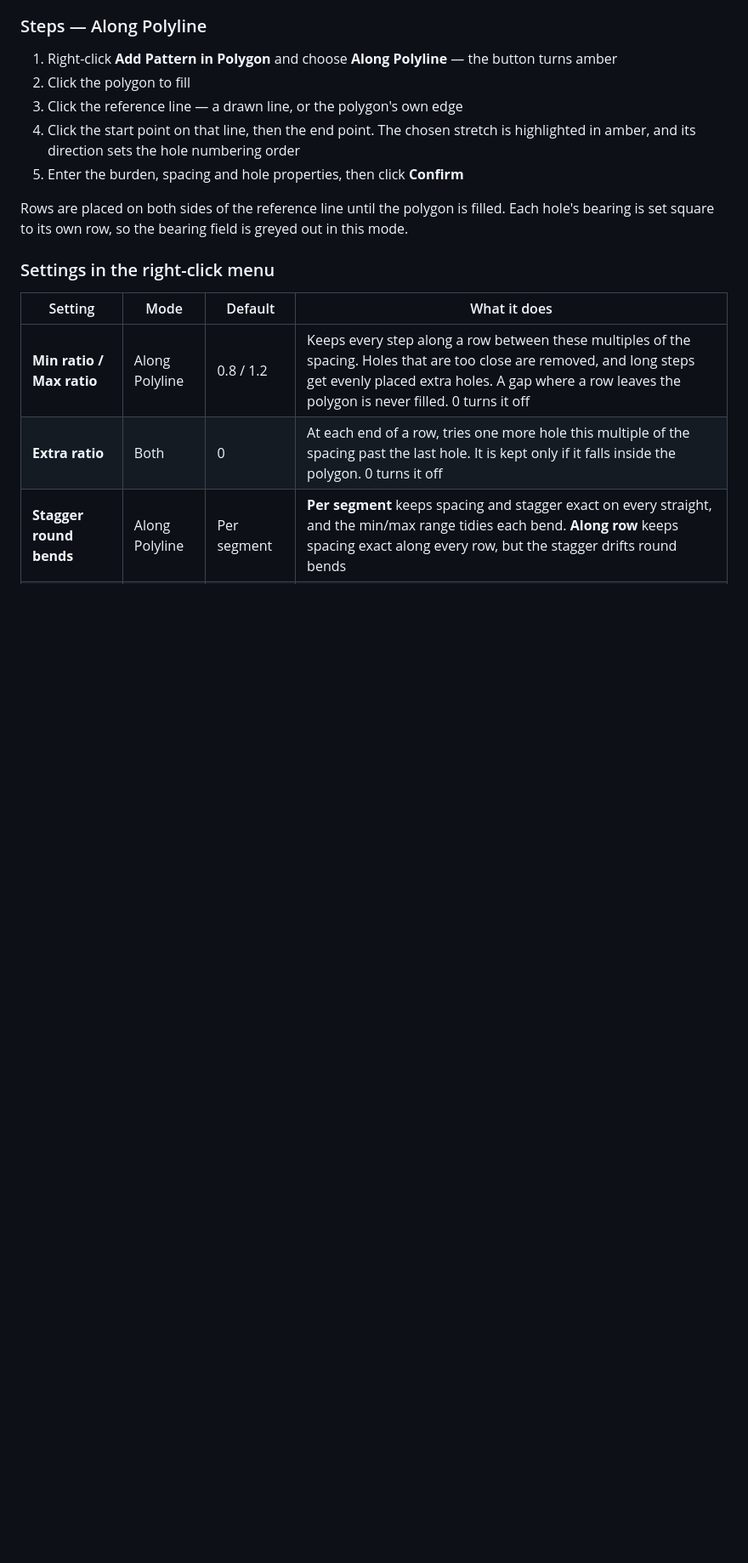
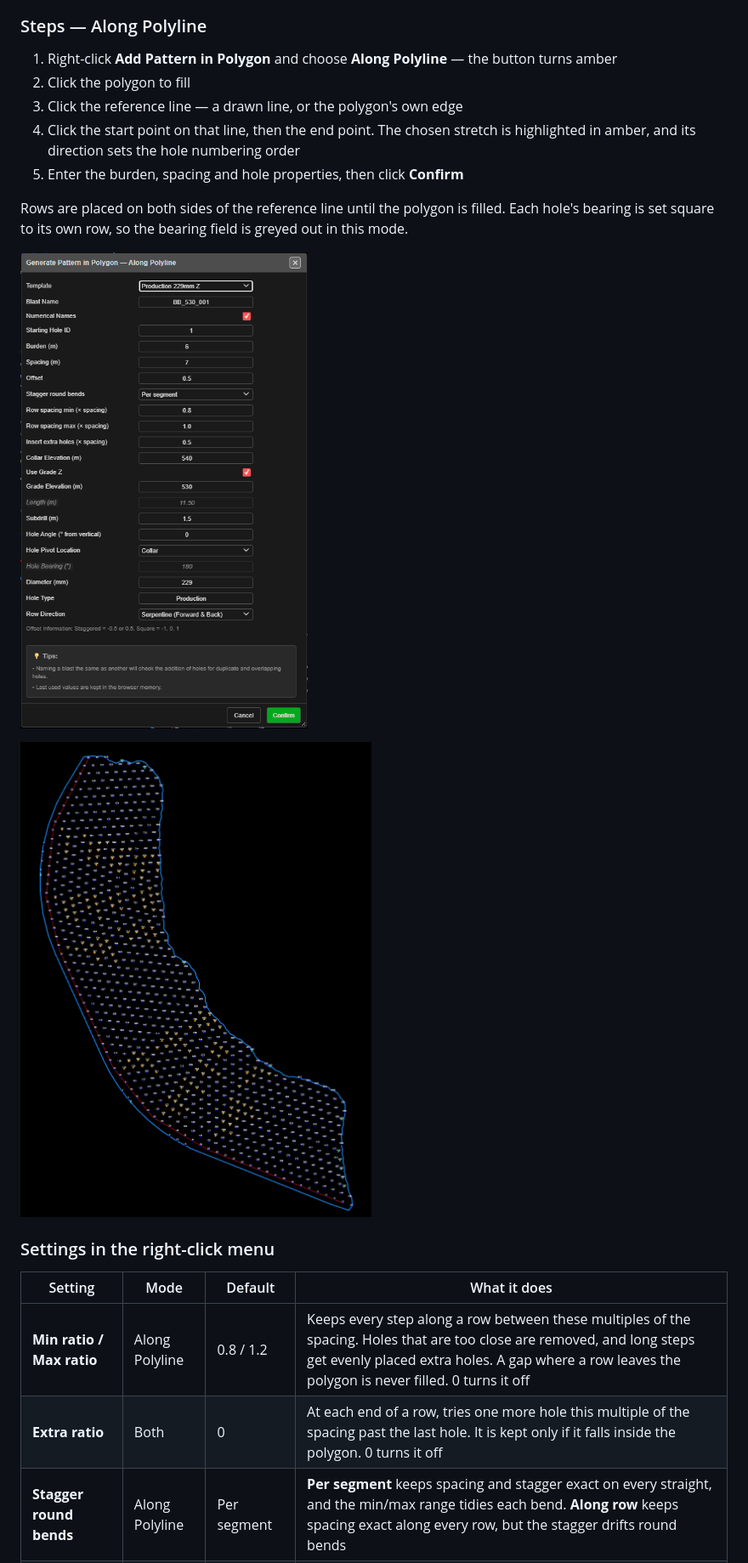
Before and after one commit to brentbuffham/kirra-docs, a Markdown page: blast-design/pattern-generation.md, the part around the change printed below. Shown: that part at 85% size. Rendered like a GitHub page; pictures changed too: screenshots/PatternInPolygonAlongPolyline.png (added), screenshots/PatternInPolygonDialog.png (added); blank space fills up the shorter version.

Commit message:
Docs: Pattern in Polygon screenshots - menu, dialog, Along Polyline, marked holes

```diff
--- a/blast-design/pattern-generation.md
+++ b/blast-design/pattern-generation.md
@@ -108,6 +110,10 @@ Hover the button to see which mode is set.
 5. Enter the burden, spacing and hole properties, then click **Confirm**
 
 Rows are placed on both sides of the reference line until the polygon is filled. Each hole's bearing is set square to its own row, so the bearing field is greyed out in this mode.
+
+![Generate Pattern in Polygon — Along Polyline dialog](../screenshots/PatternInPolygonDialog.png)
+
+![Along Polyline pattern — rows follow the red reference line round the bend](../screenshots/PatternInPolygonAlongPolyline.png)
 
 ### Settings in the right-click menu
 
```
Also changed, not shown: other parts of blast-design/pattern-generation.md (+4 -2 lines), blast-design/holes-toolbar.md (+1 -1 lines), screenshots/PatternInPolygonMarkedHoles.png (added), screenshots/PatternInPolygonMenu.png (added).
